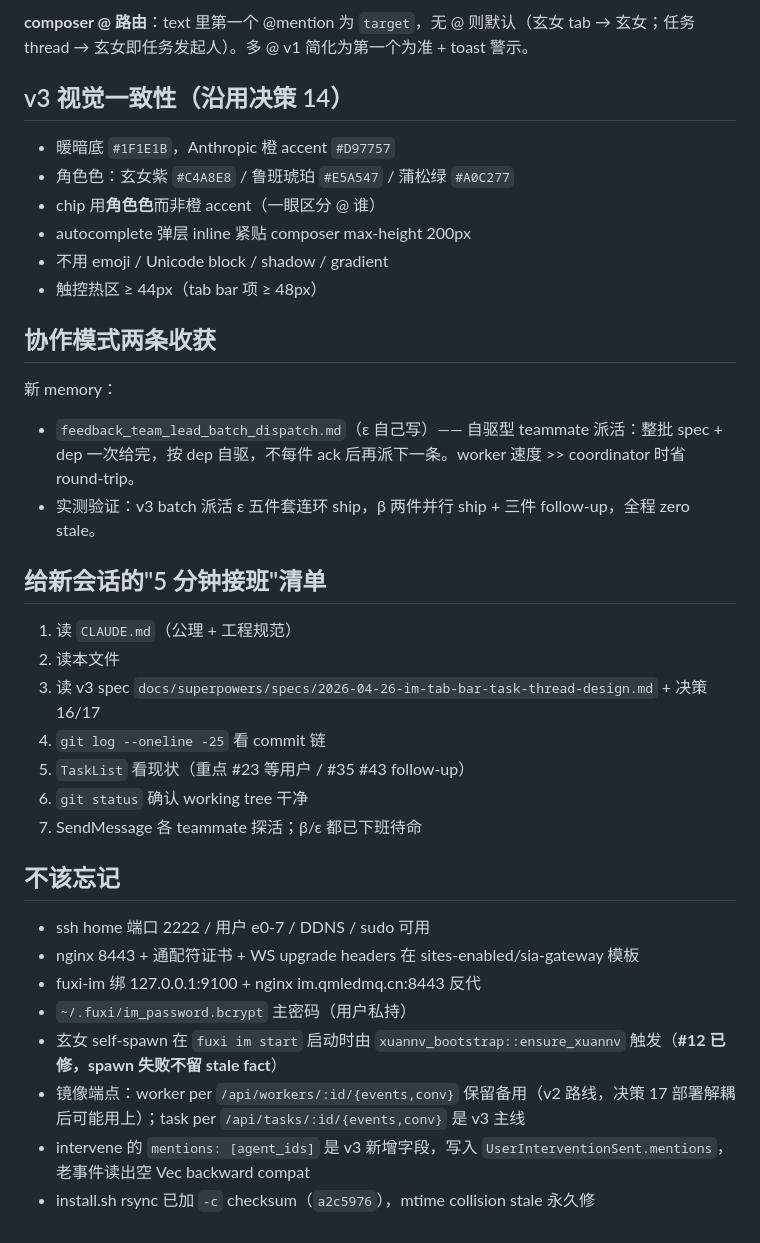
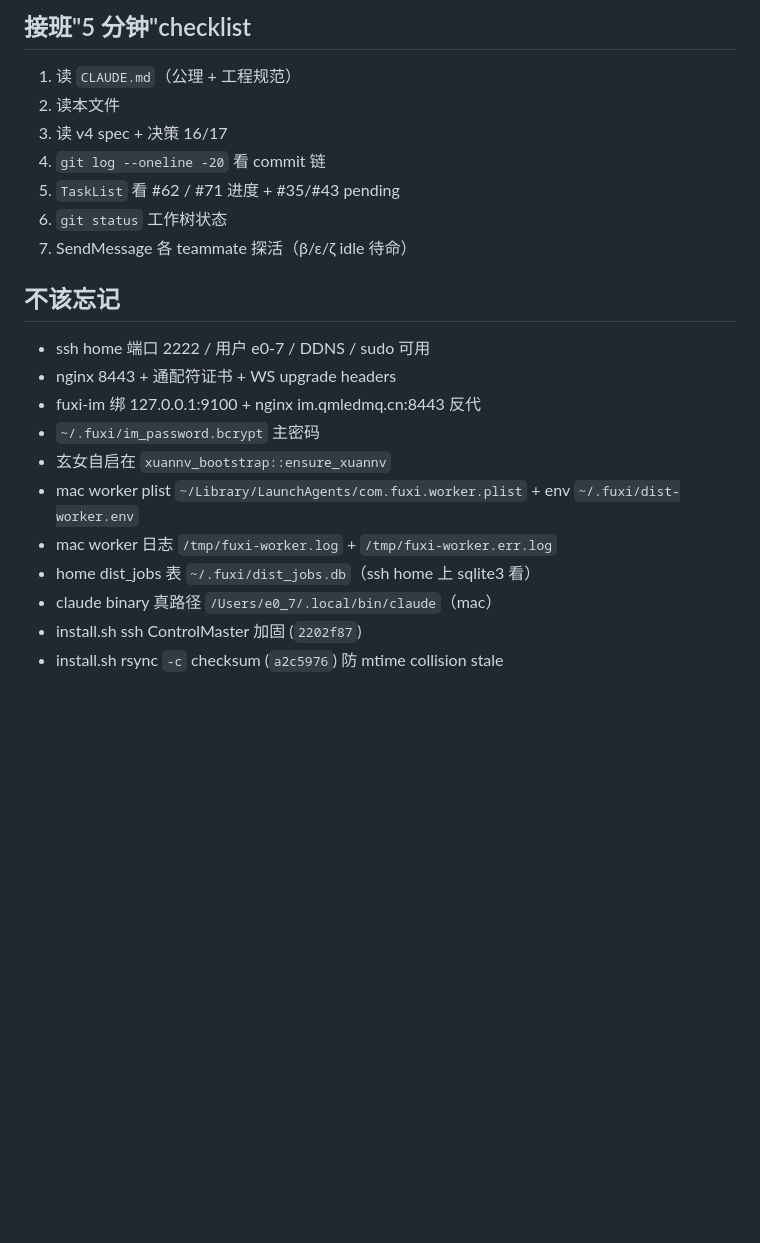
Before and after one commit to Daily-AC/fuxi, a Markdown page: docs/handoff/now.md, the part around one of its changes. Rendered like a GitHub page; blank space fills up the shorter version.

```diff
--- a/docs/handoff/now.md
+++ b/docs/handoff/now.md
@@ -95,38 +108,23 @@ PWA 总：224 unit + 20 e2e；后端总：187 backend unit。
-**composer @ 路由**：text 里第一个 @mention 为 `target`，无 @ 则默认（玄女 tab → 玄女；任务 thread → 玄女即任务发起人）。多 @ v1 简化为第一个为准 + toast 警示。
-
-## v3 视觉一致性（沿用决策 14）
-
-- 暖暗底 `#1F1E1B`，Anthropic 橙 accent `#D97757`
-- 角色色：玄女紫 `#C4A8E8` / 鲁班琥珀 `#E5A547` / 蒲松绿 `#A0C277`
-- chip 用**角色色**而非橙 accent（一眼区分 @ 谁）
-- autocomplete 弹层 inline 紧贴 composer max-height 200px
-- 不用 emoji / Unicode block / shadow / gradient
-- 触控热区 ≥ 44px（tab bar 项 ≥ 48px）
-
-## 协作模式两条收获
-
-新 memory：
-
-- `feedback_team_lead_batch_dispatch.md`（ε 自己写）—— 自驱型 teammate 派活：整批 spec + dep 一次给完，按 dep 自驱，不每件 ack 后再派下一条。worker 速度 >> coordinator 时省 round-trip。
-- 实测验证：v3 batch 派活 ε 五件套连环 ship，β 两件并行 ship + 三件 follow-up，全程 zero stale。
-
-## 给新会话的"5 分钟接班"清单
+## 接班"5 分钟"checklist
 
 1. 读 `CLAUDE.md`（公理 + 工程规范）
 2. 读本文件
-3. 读 v3 spec `docs/superpowers/specs/2026-04-26-im-tab-bar-task-thread-design.md` + 决策 16/17
-4. `git log --oneline -25` 看 commit 链
-5. `TaskList` 看现状（重点 #23 等用户 / #35 #43 follow-up）
-6. `git status` 确认 working tree 干净
-7. SendMessage 各 teammate 探活；β/ε 都已下班待命
+3. 读 v4 spec + 决策 16/17
+4. `git log --oneline -20` 看 commit 链
+5. `TaskList` 看 #62 / #71 进度 + #35/#43 pending
+6. `git status` 工作树状态
+7. SendMessage 各 teammate 探活（β/ε/ζ idle 待命）
 
 ## 不该忘记
 
 - ssh home 端口 2222 / 用户 e0-7 / DDNS / sudo 可用
-- nginx 8443 + 通配符证书 + WS upgrade headers 在 sites-enabled/sia-gateway 模板
+- nginx 8443 + 通配符证书 + WS upgrade headers
 - fuxi-im 绑 127.0.0.1:9100 + nginx im.qmledmq.cn:8443 反代
-- `~/.fuxi/im_password.bcrypt` 主密码（用户私持）
-- 玄女 self-spawn 在 `fuxi im start` 启动时由 `xuannv_bootstrap::ensure_xuannv` 触发（**#12 已修，spawn 失败不留 stale fact**）
-- 镜像端点：worker per `/api/workers/:id/{events,conv}` 保留备用（v2 路线，决策 17 部署解耦后可能用上）；task per `/api/tasks/:id/{events,conv}` 是 v3 主线
-- intervene 的 `mentions: [agent_ids]` 是 v3 新增字段，写入 `UserInterventionSent.mentions`，老事件读出空 Vec backward compat
-- install.sh rsync 已加 `-c` checksum（`a2c5976`），mtime collision stale 永久修
+- `~/.fuxi/im_password.bcrypt` 主密码
+- 玄女自启在 `xuannv_bootstrap::ensure_xuannv`
+- mac worker plist `~/Library/LaunchAgents/com.fuxi.worker.plist` + env `~/.fuxi/dist-worker.env`
+- mac worker 日志 `/tmp/fuxi-worker.log` + `/tmp/fuxi-worker.err.log`
+- home dist_jobs 表 `~/.fuxi/dist_jobs.db`（ssh home 上 sqlite3 看）
+- claude binary 真路径 `/Users/e0_7/.local/bin/claude`（mac）
+- install.sh ssh ControlMaster 加固 (`2202f87`)
+- install.sh rsync `-c` checksum (`a2c5976`) 防 mtime collision stale
```
Also changed, not shown: other parts of docs/handoff/now.md (+90 -77 lines).
